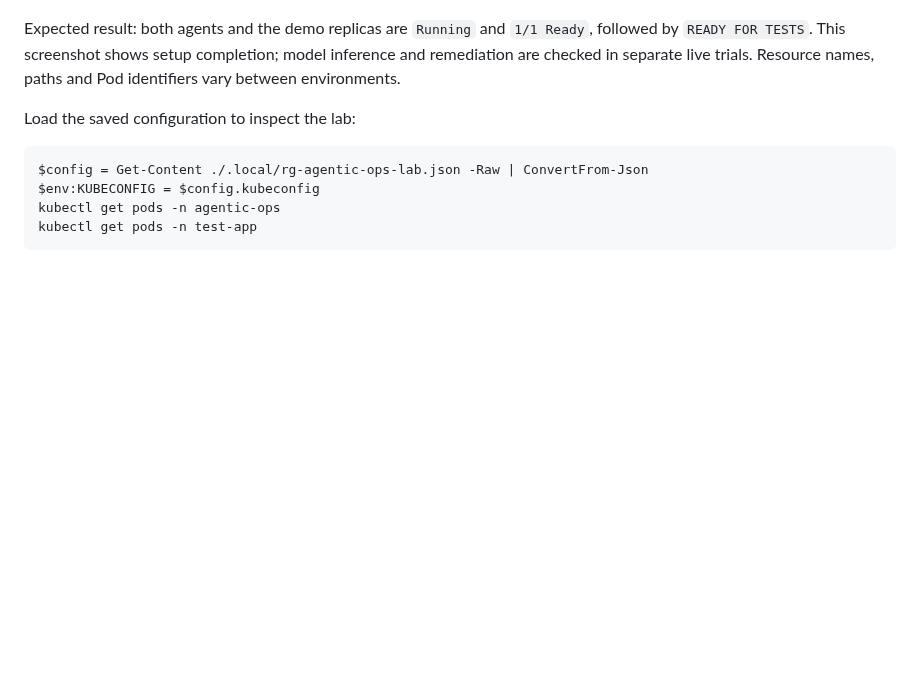
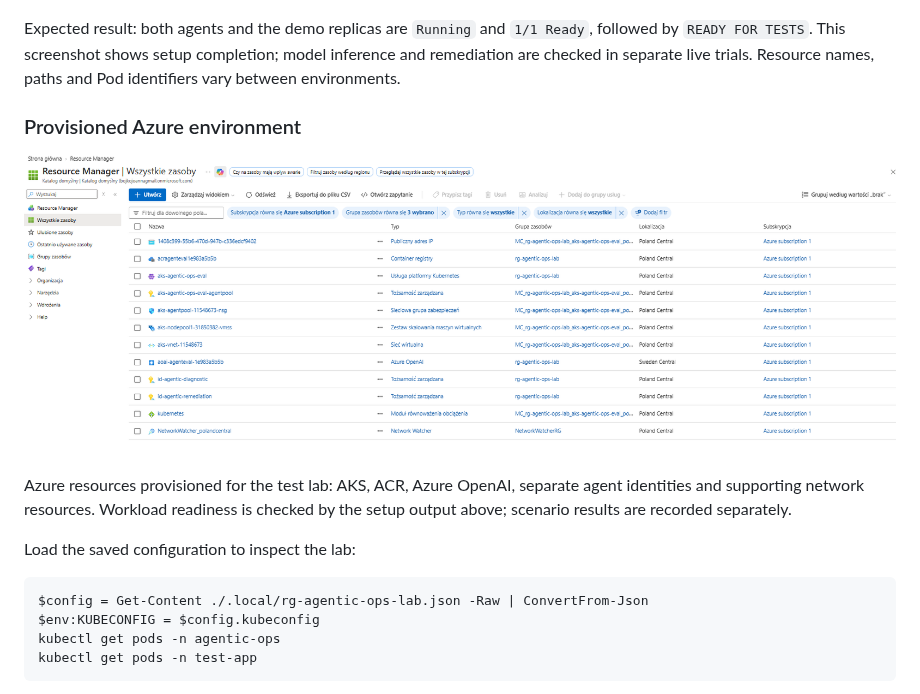
Before and after one commit to JeanneBM/azure-kubernetes-agentic-ops-eval, a Markdown page: README.md, the part around the change. Rendered like a GitHub page; pictures changed too: docs/images/azure-environment-ready.png (added); blank space fills up the shorter version.

Commit message:
Add Azure lab resource inventory screenshot to README

```diff
--- a/README.md
+++ b/README.md
@@ -83,6 +83,14 @@ Expected result: both agents and the demo replicas are `Running` and `1/1 Ready`
 followed by `READY FOR TESTS`. This screenshot shows setup completion;
 model inference and remediation are checked in separate live trials.
 Resource names, paths and Pod identifiers vary between environments.
+
+### Provisioned Azure environment
+
+![Azure portal resource inventory for the evaluation lab](docs/images/azure-environment-ready.png)
+
+Azure resources provisioned for the test lab: AKS, ACR, Azure OpenAI,
+separate agent identities and supporting network resources. Workload readiness
+is checked by the setup output above; scenario results are recorded separately.
 
 Load the saved configuration to inspect the lab:
 
```
